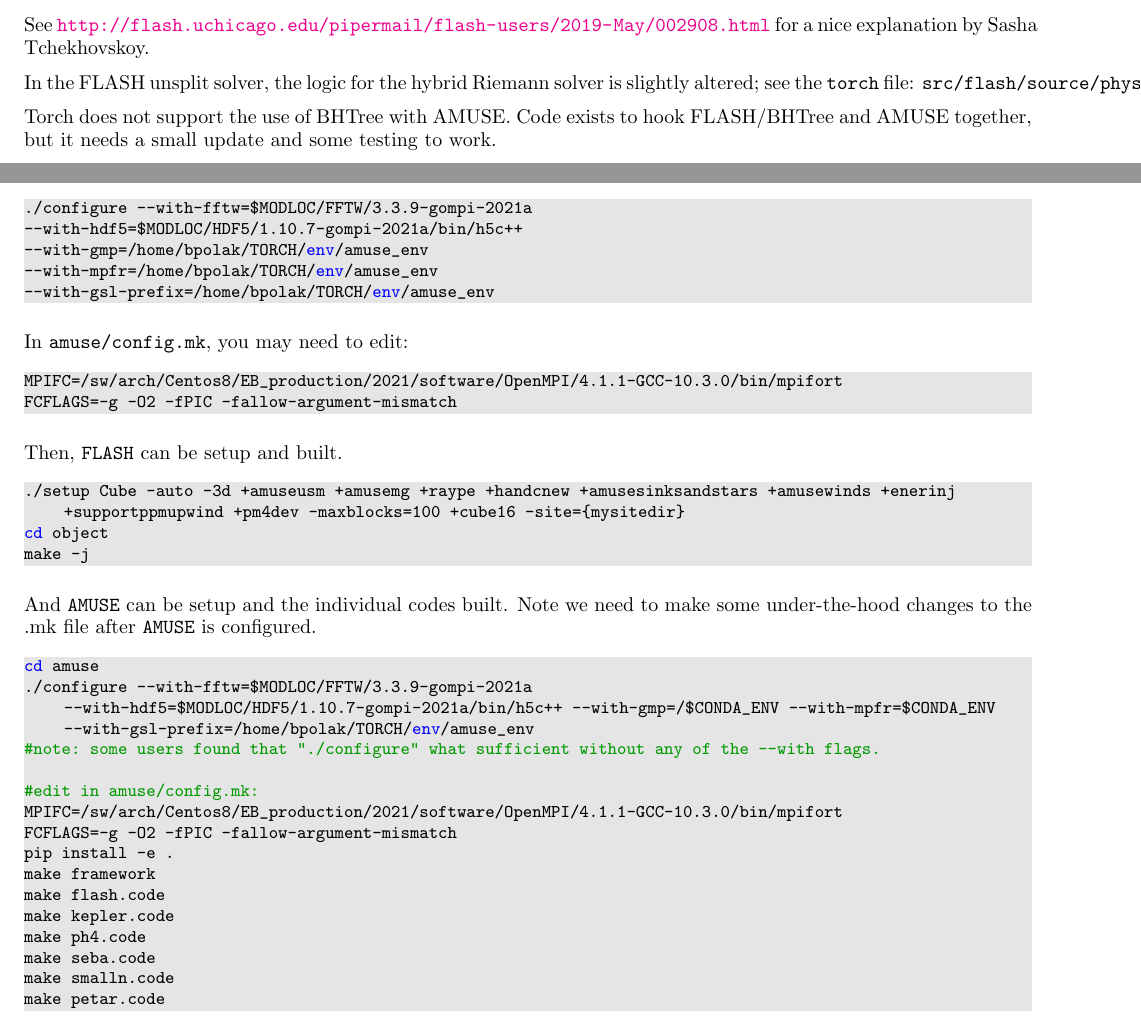
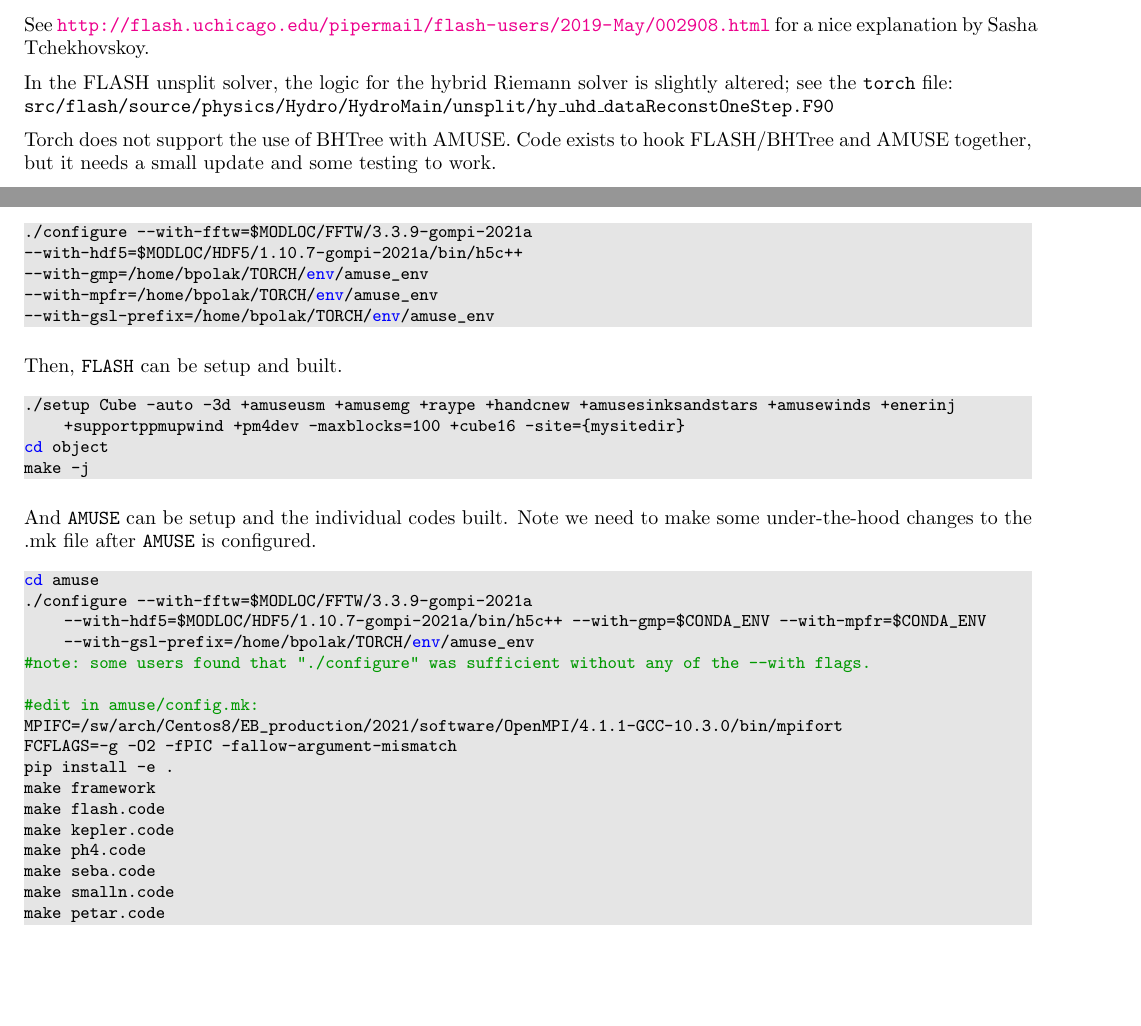
Before and after one commit to torch-sf/torch, a LaTeX document (docs/quickstart/quickstart-web.tex): two parts of pages 10 and 15 of 16, joined at a grey line, cut so that both start at the same text, the shorter picture padded with empty space. Compiled offline with pdfLaTeX.

Commit message:
Minor cleanup

```diff
--- a/docs/quickstart/quickstart-web.tex
+++ b/docs/quickstart/quickstart-web.tex
@@ -649,7 +649,7 @@
 %Needs Josh fix.  Non-issue if we can move forward with new AMUSE.
 
 In the FLASH unsplit solver, the logic for the hybrid Riemann solver is
-slightly altered; see the \texttt{torch} file:
+slightly altered; see the \texttt{torch} file: \\
 \texttt{src/flash/source/physics/Hydro/HydroMain/unsplit/hy\_uhd\_dataReconstOneStep.F90}
 
 Torch does not support the use of BHTree with AMUSE.  Code exists to hook
@@ -1111,11 +1111,6 @@
 --with-mpfr=/home/bpolak/TORCH/env/amuse_env
 --with-gsl-prefix=/home/bpolak/TORCH/env/amuse_env
 \end{lstlisting}
-In \texttt{amuse/config.mk}, you may need to edit:
-\begin{lstlisting}[language=bash]
-MPIFC=/sw/arch/Centos8/EB_production/2021/software/OpenMPI/4.1.1-GCC-10.3.0/bin/mpifort
-FCFLAGS=-g -O2 -fPIC -fallow-argument-mismatch
-\end{lstlisting}
 
 Then, \texttt{FLASH} can be setup and built.
 \begin{lstlisting}[language=bash]
@@ -1127,8 +1122,8 @@
 And \texttt{AMUSE} can be setup and the individual codes built. Note we need to make some under-the-hood changes to the .mk file after \texttt{AMUSE} is configured.
 \begin{lstlisting}[language=bash]
 cd amuse
-./configure --with-fftw=$MODLOC/FFTW/3.3.9-gompi-2021a --with-hdf5=$MODLOC/HDF5/1.10.7-gompi-2021a/bin/h5c++ --with-gmp=/$CONDA_ENV --with-mpfr=$CONDA_ENV --with-gsl-prefix=/home/bpolak/TORCH/env/amuse_env
-#note: some users found that "./configure" what sufficient without any of the --with flags.
+./configure --with-fftw=$MODLOC/FFTW/3.3.9-gompi-2021a --with-hdf5=$MODLOC/HDF5/1.10.7-gompi-2021a/bin/h5c++ --with-gmp=$CONDA_ENV --with-mpfr=$CONDA_ENV --with-gsl-prefix=/home/bpolak/TORCH/env/amuse_env
+#note: some users found that "./configure" was sufficient without any of the --with flags.
 
 #edit in amuse/config.mk:
 MPIFC=/sw/arch/Centos8/EB_production/2021/software/OpenMPI/4.1.1-GCC-10.3.0/bin/mpifort
```
